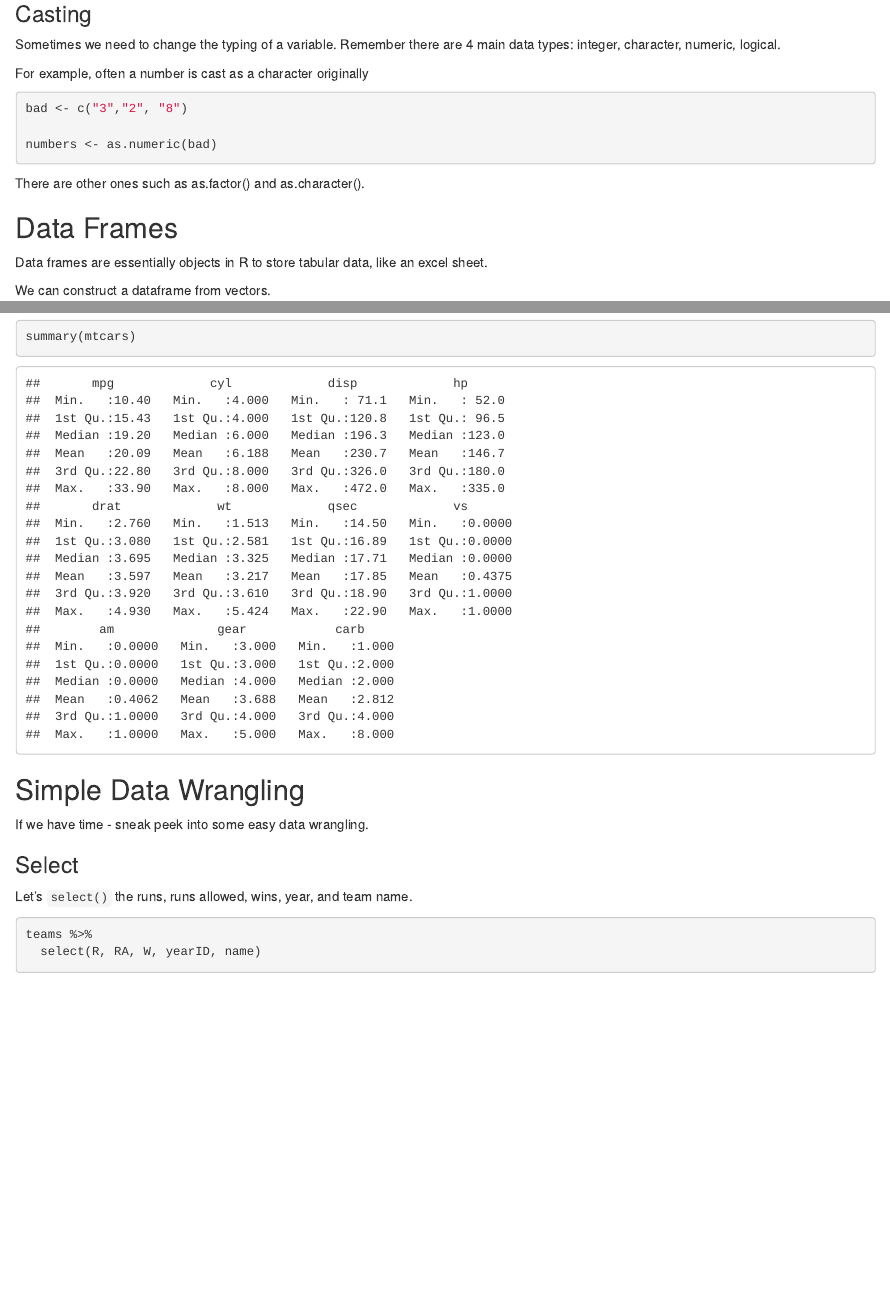
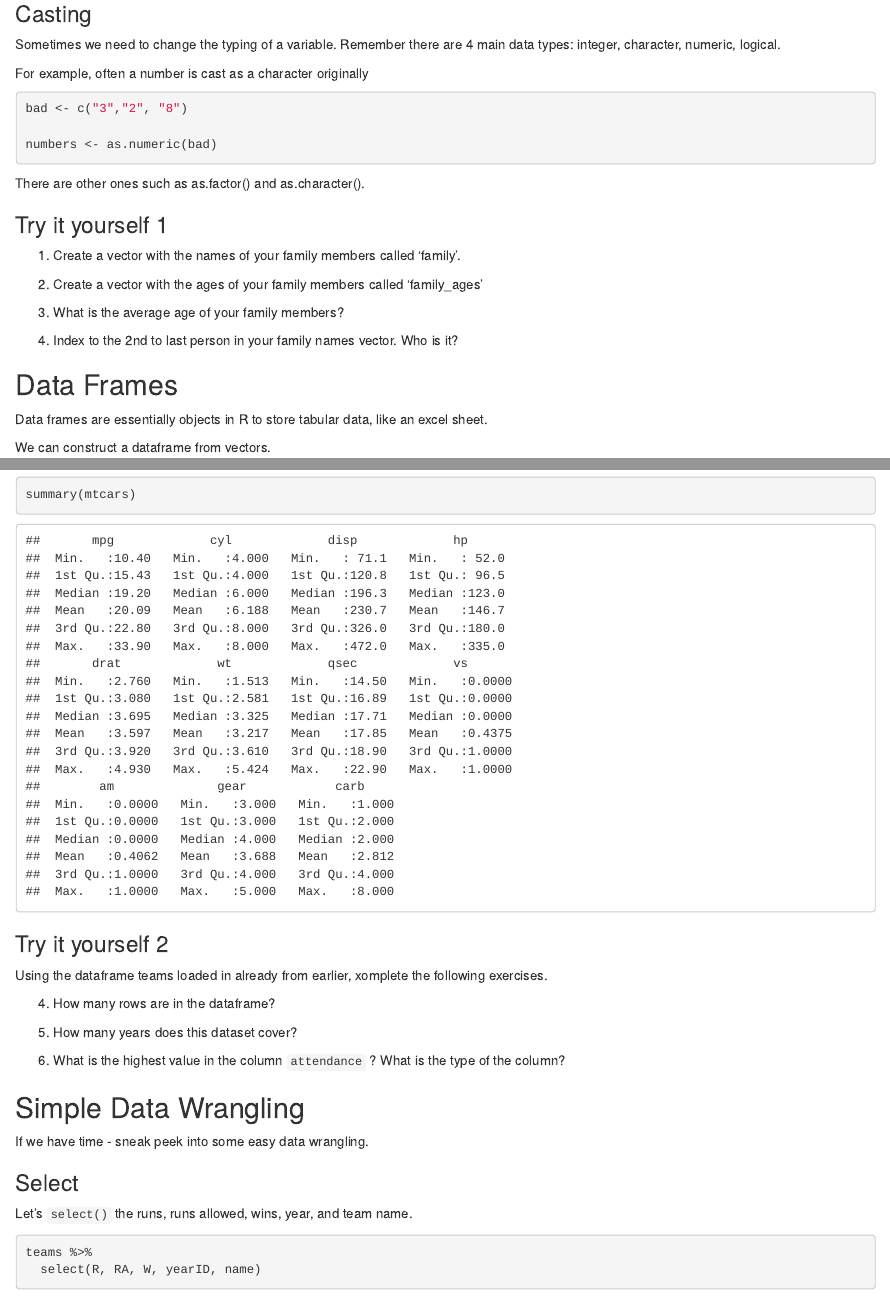
Before and after one commit to Duke-Sports-Analytics-Club/intro_r_workshop, an R Markdown document (class.Rmd): the page in a window 1100 px wide, from 4020 px down, and a second part further down, joined at a grey line. Rendered offline with R 4.5, knitr and Pandoc, with nearby package versions; code that draws random numbers runs with fixed seeds of ours; some code elsewhere in the file could not run offline.

Commit message:
added tr it yourself

```diff
--- a/class.Rmd
+++ b/class.Rmd
@@ -153,6 +153,15 @@ numbers <- as.numeric(bad)
 
 There are other ones such as as.factor() and as.character().
 
+### Try it yourself 1
+
+1. Create a vector with the names of your family members called 'family'.
+
+2. Create a vector with the ages of your family members called 'family_ages'
+
+3. What is the average age of your family members?
+
+4. Index to the 2nd to last person in your family names vector. Who is it?
 
 ## Data Frames
 
@@ -237,3 +255,14 @@ summary(mtcars)
+### Try it yourself 2
+
+Using the dataframe teams loaded in already from earlier, xomplete the following exercises.
+
+4. How many rows are in the dataframe?
+
+5. How many years does this dataset cover?
+
+6. What is the highest value in the column `attendance` ? What is the type of the column?
+
+
 
 
 ## Simple Data Wrangling
```
Also changed, not shown: class.Rmd (9 more changed lines).
